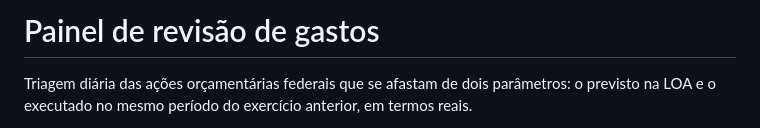
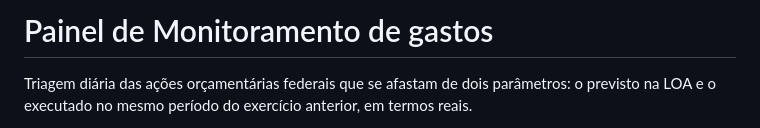
Before and after one commit to atrfisch/painel-revisao-gastos, a Markdown page: README.md, the part around the change. Rendered like a GitHub page.

```diff
--- a/README.md
+++ b/README.md
@@ -1,4 +1,4 @@
-# Painel de revisão de gastos
+# Painel de Monitoramento de gastos
 
 Triagem diária das ações orçamentárias federais que se afastam de dois parâmetros:
 o previsto na LOA e o executado no mesmo período do exercício anterior, em termos reais.
```
